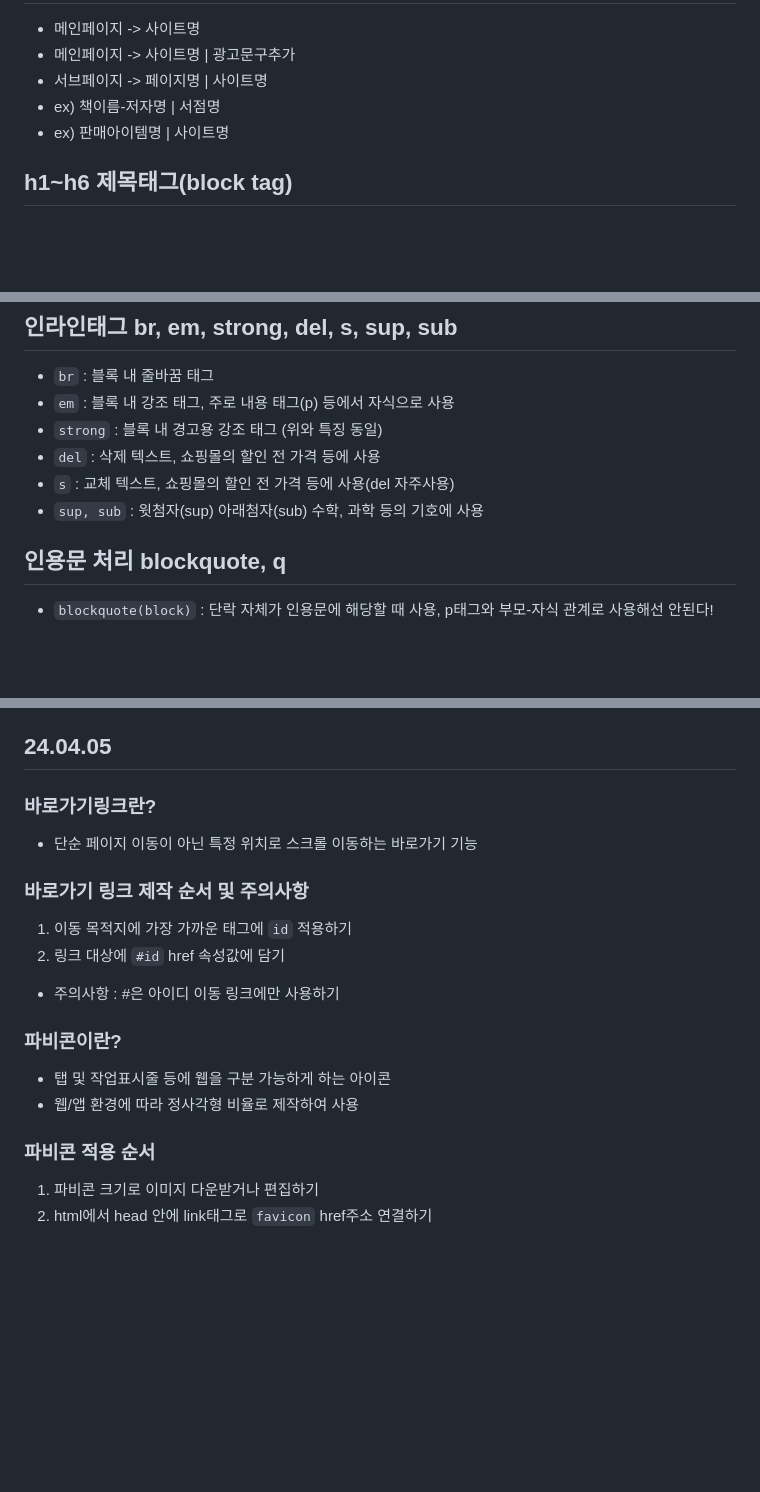
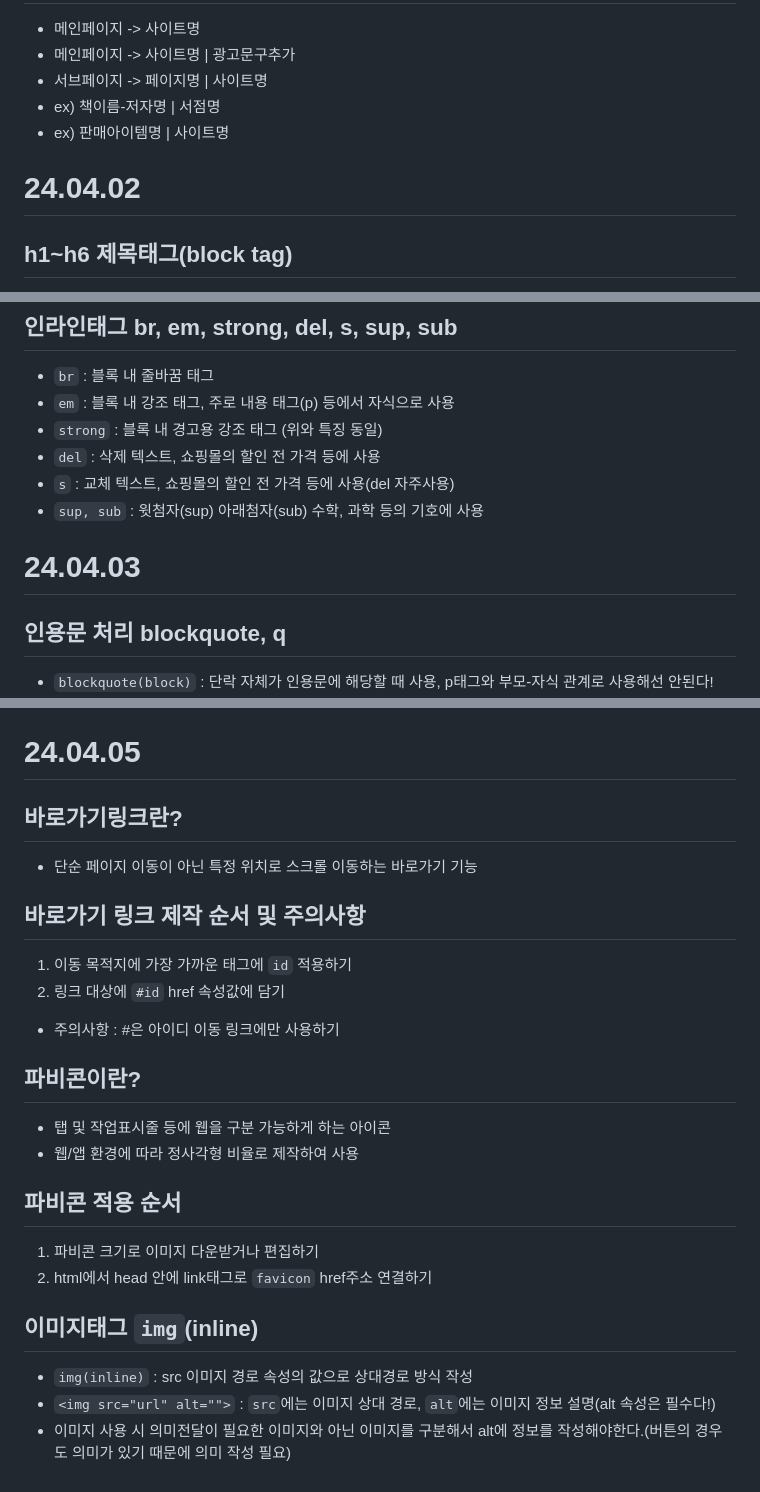
Before and after one commit to Leeyeyun/html_first, a Markdown page: README.md, 3 parts joined by grey strips. Rendered like a GitHub page; blank space fills up the shorter version.

Commit message:
이미지태그

```diff
--- a/README.md
+++ b/README.md
@@ -29,6 +29,7 @@
 * 서브페이지 -> 페이지명 | 사이트명
 * ex) 책이름-저자명 | 서점명
 * ex) 판매아이템명 | 사이트명
+# 24.04.02
 ## h1~h6 제목태그(block tag)
 * h1~h3 태그는 meta keywords와 동일한 검색키워드로 활용된다.(대제목일수록 높음)
 * h4~h6 태그는 거의 사용하지 않는다.
@@ -44,6 +45,8 @@
 * `del` : 삭제 텍스트, 쇼핑몰의 할인 전 가격 등에 사용
 * `s` : 교체 텍스트, 쇼핑몰의 할인 전 가격 등에 사용(del 자주사용)
 * `sup, sub` : 윗첨자(sup) 아래첨자(sub) 수학, 과학 등의 기호에 사용
+
+# 24.04.03
 ## 인용문 처리 blockquote, q
 * `blockquote(block)` : 단락 자체가 인용문에 해당할 때 사용, p태그와 부모-자식 관계로 사용해선 안된다!
 * `q(inline)` : 단락(p) 내에서 일부가 인용문에 해당할 때 사용
@@ -71,16 +75,20 @@
 * `../doll.jpg` : 상위 폴더로 한단계 나가서 doll.jpg 파일 찾기
 * `../a/doll.jpg` : 상위폴더로 한간계 나가고 a 폴더로 들어가서 doll.jpg 파일 찾기
 * `./b/doll.jpg` : 현재위치에서 b폴더로 들어가서 doll.jpg 파일 찾기
-## 24.04.05
-### 바로가기링크란?
+# 24.04.05
+## 바로가기링크란?
 * 단순 페이지 이동이 아닌 특정 위치로 스크롤 이동하는 바로가기 기능
-### 바로가기 링크 제작 순서 및 주의사항
+## 바로가기 링크 제작 순서 및 주의사항
 1. 이동 목적지에 가장 가까운 태그에 `id` 적용하기
 2. 링크 대상에 `#id` href 속성값에 담기
 * 주의사항 : #은 아이디 이동 링크에만 사용하기
-### 파비콘이란?
+## 파비콘이란?
 * 탭 및 작업표시줄 등에 웹을 구분 가능하게 하는 아이콘
 * 웹/앱 환경에 따라 정사각형 비율로 제작하여 사용
-### 파비콘 적용 순서
+## 파비콘 적용 순서
 1. 파비콘 크기로 이미지 다운받거나 편집하기
 2. html에서 head 안에 link태그로 `favicon` href주소 연결하기
+## 이미지태그 `img`(inline)
+* `img(inline)` : src 이미지 경로 속성의 값으로 상대경로 방식 작성
+* `<img src="url" alt="">` : `src`에는 이미지 상대 경로, `alt`에는 이미지 정보 설명(alt 속성은 필수다!)
+* 이미지 사용 시 의미전달이 필요한 이미지와 아닌 이미지를 구분해서 alt에 정보를 작성해야한다.(버튼의 경우도 의미가 있기 때문에 의미 작성 필요)
```
Also changed, not shown: other parts of README.md (+1 -0 lines).
